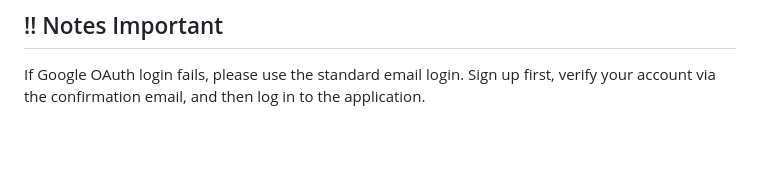
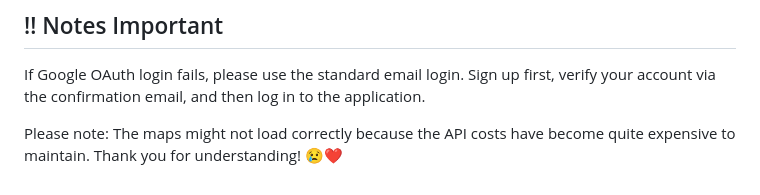
Before and after one commit to pangkywara/culbi-youranswer, a Markdown page: README.MD, the part around the change. GitHub-like rendering; blank space fills up the shorter version.

Commit message:
Update README with note on map loading issues
Added note about potential issues with map loading due to API costs.

```diff
--- a/README.MD
+++ b/README.MD
@@ -346,3 +346,5 @@ Private — All rights reserved, .
 ## ‼ Notes Important
 
 If Google OAuth login fails, please use the standard email login. Sign up first, verify your account via the confirmation email, and then log in to the application.
+
+Please note: The maps might not load correctly because the API costs have become quite expensive to maintain. Thank you for understanding! 😢❤️
```
